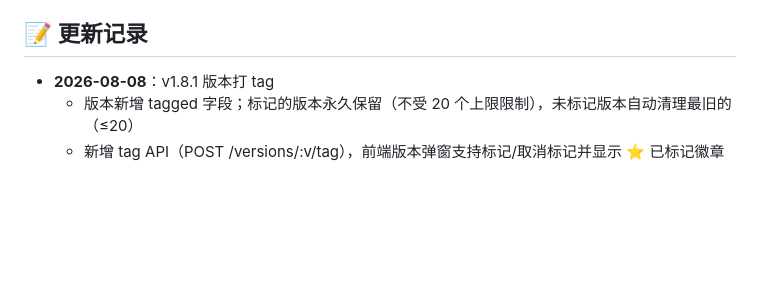
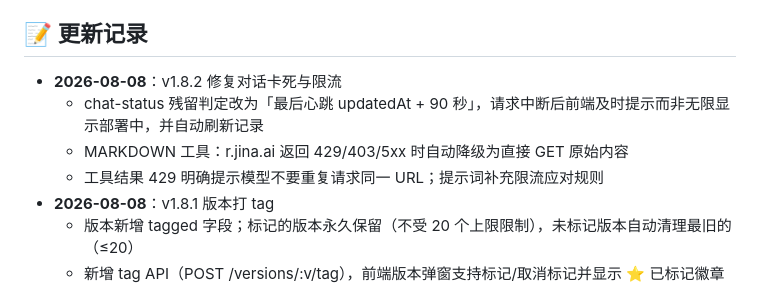
Before and after one commit to dockermen/cf-worker-builder, a Markdown page: README.md, the part around the change. GitHub-like rendering; blank space fills up the shorter version.

Commit message:
更新 README：记录对话卡死修复与限流降级

```diff
--- a/README.md
+++ b/README.md
@@ -170,6 +170,10 @@ npm run deploy
 
 ## 📝 更新记录
 
+- **2026-08-08**：v1.8.2 修复对话卡死与限流
+  - chat-status 残留判定改为「最后心跳 updatedAt + 90 秒」，请求中断后前端及时提示而非无限显示部署中，并自动刷新记录
+  - MARKDOWN 工具：r.jina.ai 返回 429/403/5xx 时自动降级为直接 GET 原始内容
+  - 工具结果 429 明确提示模型不要重复请求同一 URL；提示词补充限流应对规则
 - **2026-08-08**：v1.8.1 版本打 tag
   - 版本新增 tagged 字段；标记的版本永久保留（不受 20 个上限限制），未标记版本自动清理最旧的（≤20）
   - 新增 tag API（POST /versions/:v/tag），前端版本弹窗支持标记/取消标记并显示 ⭐ 已标记徽章
```
